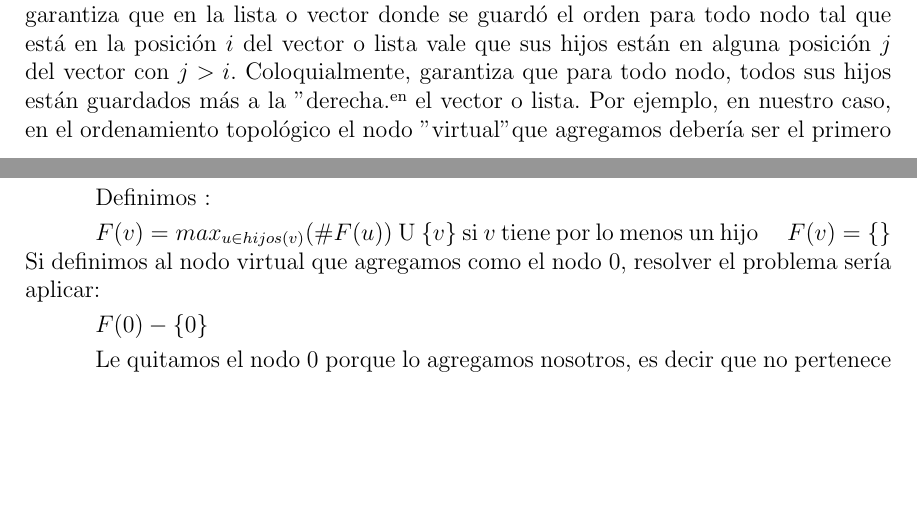
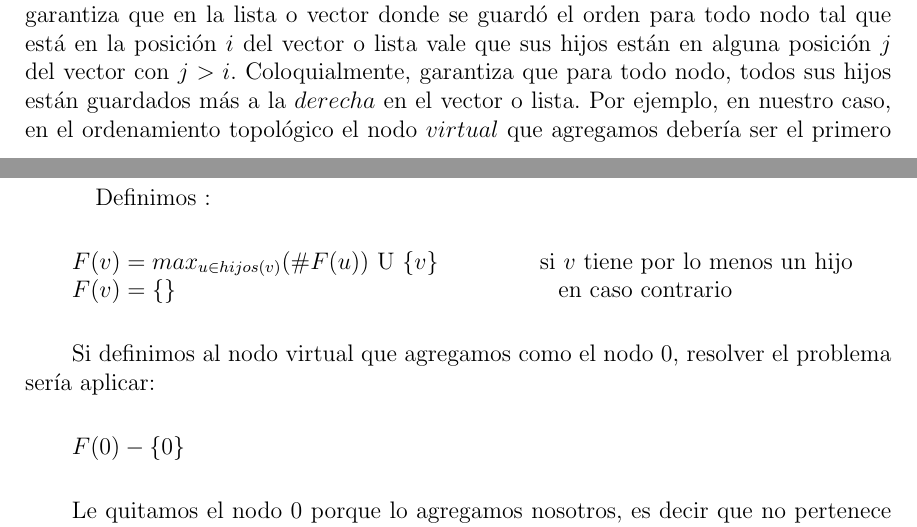
Before and after one commit to gscarpino/algo3-uba-2013, a LaTeX document (tp2/informe/Informe.TP1.AyEDIII.2013.C1.tex, which reads tp2/informe/ej1.tex): two parts of pages 3 and 4 of 10, joined at a grey line, cut so that both start at the same text, the shorter picture padded with empty space. Compiled offline with pdfLaTeX.

Commit message:
detalles

```diff
--- a/tp2/informe/ej1.tex
+++ b/tp2/informe/ej1.tex
@@ -14,22 +14,23 @@
 
 \quad Para determinar la existencia de ciclos en el grafo se decidió utilizar un algoritmo de recorrido o búsqueda \tetbf{DFS} (Depth First Search o búsqueda en profundidad). Lo implementamos de manera tal que además de determinar la existencia de ciclos, nos permite ordenar topológicamente los nodos en caso de un grafo acíclico en una lista o vector, algo de lo que nos valdremos a la hora de efectivamente calcular el máximo camino. Recordamos que podemos asumir sin riesgo que el gráfico que recorreremos con este algoritmo es conexo.
 
-\quad Un ordenamiento topológico de un grafo es aquél que al linealizar los nodos garantiza que en la lista o vector donde se guardó el orden para todo nodo tal que está en la posición $i$ del vector o lista vale que sus hijos están en alguna posición $j$ del vector con $j>i$. Coloquialmente, garantiza que para todo nodo, todos sus hijos están guardados más a la "derecha" en el vector o lista. Por ejemplo, en nuestro caso, en el ordenamiento topológico el nodo "virtual" que agregamos debería ser el primero del vector, dado que todos los demás nodos son sus hijos. Queremos mencionar que el ordenamiento topológico de un grafo no siempre es único. Nosotros garantizamos que proveemos uno que cumple con las características anteriormente expuestas, y que son suficientes para el uso que le vamos a dar.
+\quad Un ordenamiento topológico de un grafo es aquél que al linealizar los nodos garantiza que en la lista o vector donde se guardó el orden para todo nodo tal que está en la posición $i$ del vector o lista vale que sus hijos están en alguna posición $j$ del vector con $j>i$. Coloquialmente, garantiza que para todo nodo, todos sus hijos están guardados más a la $derecha$ en el vector o lista. Por ejemplo, en nuestro caso, en el ordenamiento topológico el nodo $virtual$ que agregamos debería ser el primero del vector, dado que todos los demás nodos son sus hijos. Queremos mencionar que el ordenamiento topológico de un grafo no siempre es único. Nosotros garantizamos que proveemos uno que cumple con las características anteriormente expuestas, y que son suficientes para el uso que le vamos a dar.
 
 
 \quad Para calcular el camino simple máximo, es decir la máxima cantidad de mutaciones por las que pasa una bacteria antes de ser una cepa terminal, utilizaremos la siguiente función:
 
 \quad Sea $F(v)$ el camino simple más largo que comienza en el nodo $v$.
 
-\quad Definimos :
+\quad Definimos :\\
 
-\quad $F(v)= max_{u \in hijos(v)} (\#F(u))$ U $\{v\}$ si $v$ tiene por lo menos un hijo
-\quad $F(v)=\{\}$
-\quad Si definimos al nodo virtual que agregamos como el nodo 0, resolver el problema sería aplicar:
+\indent $F(v)= max_{u \in hijos(v)} (\#F(u))$ U $\{v\}$  \indent \indent si $v$ tiene por lo menos un hijo\\
+\indent  $F(v)=\{\}$ \indent \indent \indent \indent \indent \indent \indent \indent  en caso contrario\\
 
-\quad $F(0) - \{0\}$
+\indent  Si definimos al nodo virtual que agregamos como el nodo 0, resolver el problema sería aplicar:\\
 
-\quad Le quitamos el nodo 0 porque lo agregamos nosotros, es decir que no pertenece al problema original.
+\indent $F(0) - \{0\}$\\
+
+\indent Le quitamos el nodo 0 porque lo agregamos nosotros, es decir que no pertenece al problema original.
 
 
 
```
Also changed, not shown: tp2/informe/ej1.tex (2 more changed lines), 4 other files.
